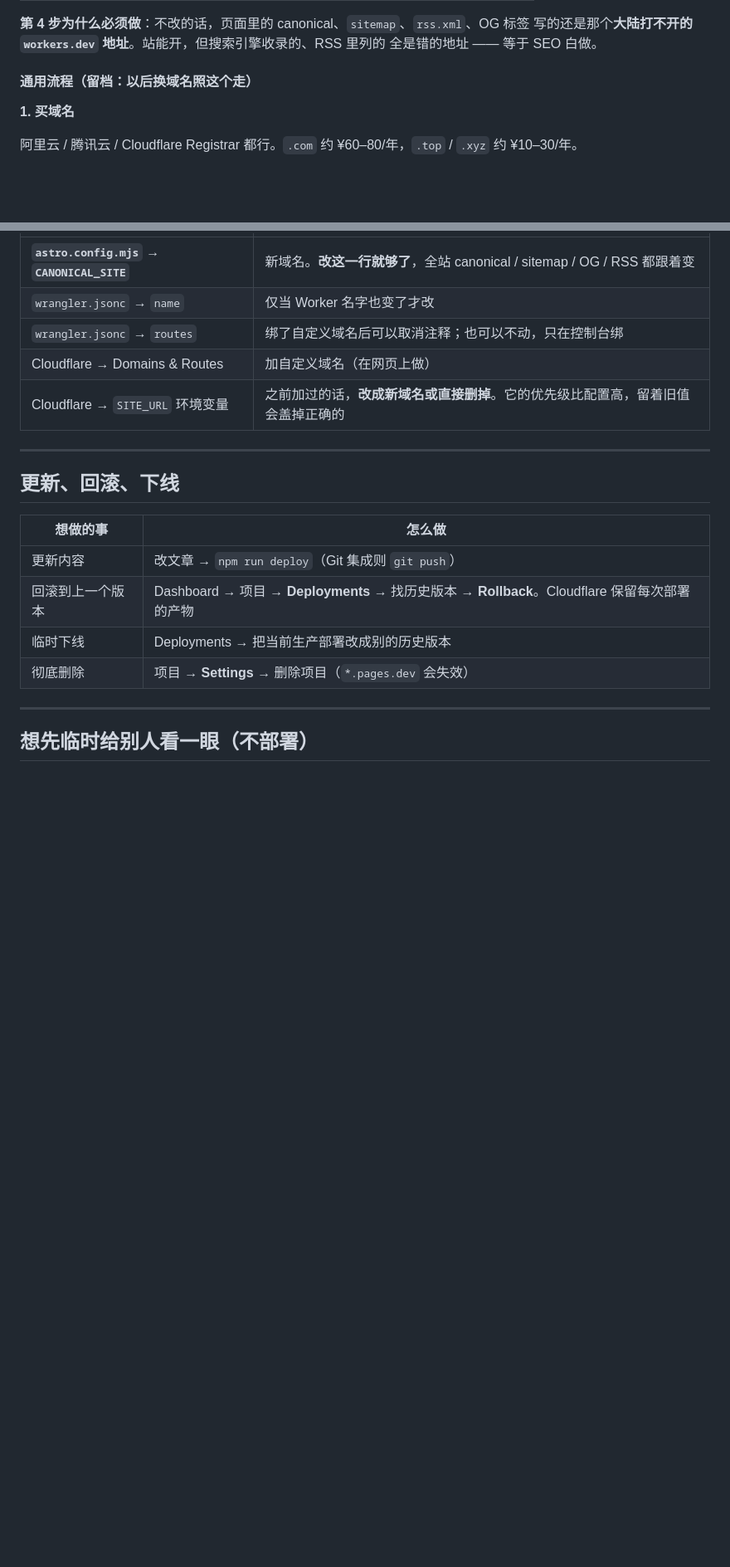
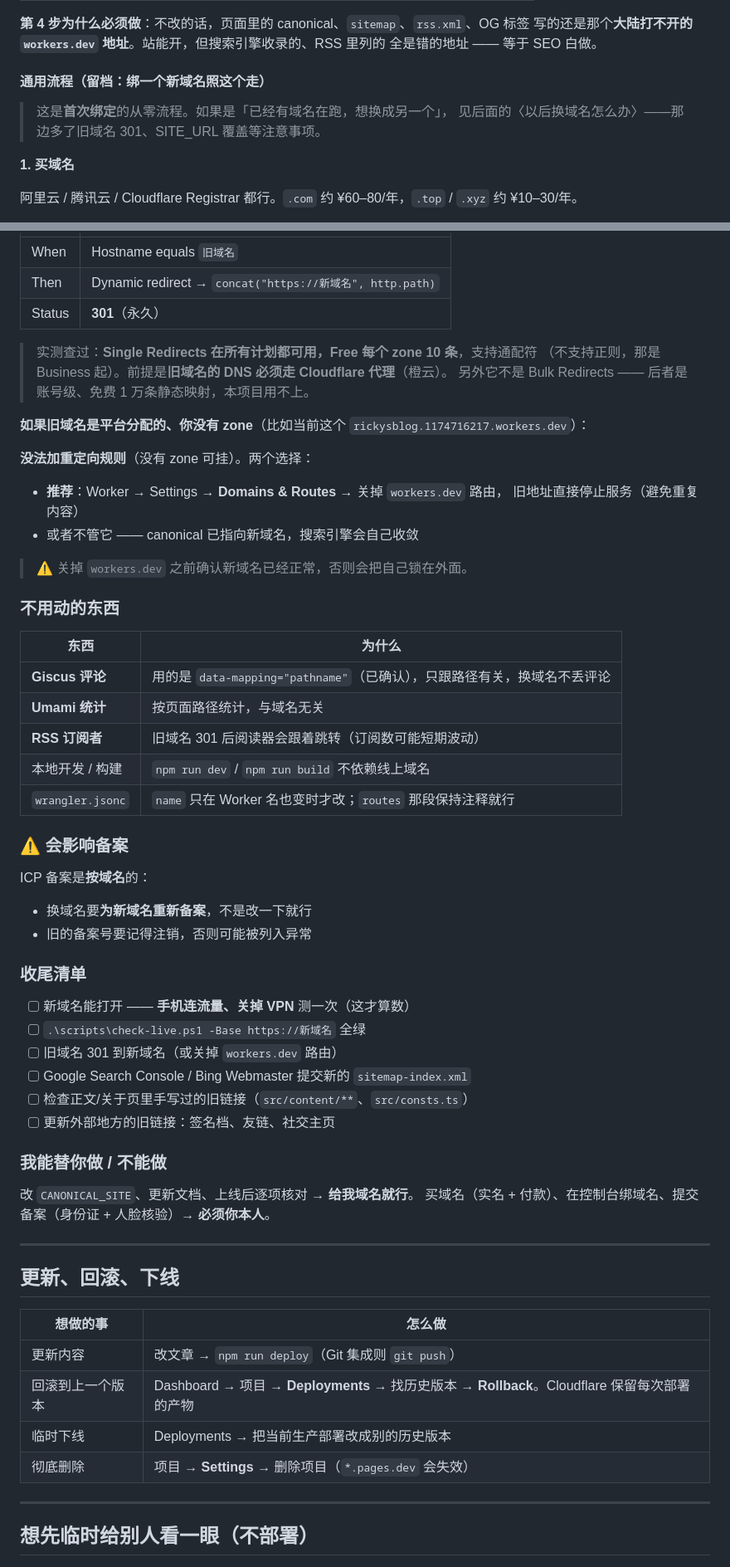
Before and after one commit to RickyHe7/RickyBlog, a Markdown page: DEPLOY.md, 2 parts joined by grey strips. Shown at 83% size. Drawn GitHub-style; blank space fills up the shorter version.

```diff
--- a/DEPLOY.md
+++ b/DEPLOY.md
@@ -323,7 +323,10 @@ npm run deploy                                       # 以后每次发布
 写的还是那个**大陆打不开的 `workers.dev` 地址**。站能开，但搜索引擎收录的、RSS 里列的
 全是错的地址 —— 等于 SEO 白做。
 
-#### 通用流程（留档：以后换域名照这个走）
+#### 通用流程（留档：绑一个新域名照这个走）
+
+> 这是**首次绑定**的从零流程。如果是「已经有域名在跑，想换成另一个」，
+> 见后面的〈以后换域名怎么办〉——那边多了旧域名 301、SITE_URL 覆盖等注意事项。
 
 **1. 买域名**
 
@@ -430,9 +497,52 @@ Cloudflare 免费版在中国大陆**没有专门优化**：默认可能把你
 | --- | --- |
-| **`astro.config.mjs` → `CANONICAL_SITE`** | 新域名。**改这一行就够了**，全站 canonical / sitemap / OG / RSS 都跟着变 |
-| `wrangler.jsonc` → `name` | 仅当 Worker 名字也变了才改 |
-| `wrangler.jsonc` → `routes` | 绑了自定义域名后可以取消注释；也可以不动，只在控制台绑 |
-| Cloudflare → Domains & Routes | 加自定义域名（在网页上做） |
-| Cloudflare → `SITE_URL` 环境变量 | 之前加过的话，**改成新域名或直接删掉**。它的优先级比配置高，留着旧值会盖掉正确的 |
+| When | Hostname equals `旧域名` |
+| Then | Dynamic redirect → `concat("https://新域名", http.path)` |
+| Status | **301**（永久） |
+
+> 实测查过：**Single Redirects 在所有计划都可用，Free 每个 zone 10 条**，支持通配符
+> （不支持正则，那是 Business 起）。前提是**旧域名的 DNS 必须走 Cloudflare 代理**（橙云）。
+> 另外它不是 Bulk Redirects —— 后者是账号级、免费 1 万条静态映射，本项目用不上。
+
+**如果旧域名是平台分配的、你没有 zone**（比如当前这个 `rickysblog.1174716217.workers.dev`）：
+
+**没法加重定向规则**（没有 zone 可挂）。两个选择：
+
+- **推荐**：Worker → Settings → **Domains & Routes** → 关掉 `workers.dev` 路由，
+  旧地址直接停止服务（避免重复内容）
+- 或者不管它 —— canonical 已指向新域名，搜索引擎会自己收敛
+
+> ⚠️ 关掉 `workers.dev` 之前确认新域名已经正常，否则会把自己锁在外面。
+
+### 不用动的东西
+
+| 东西 | 为什么 |
+| --- | --- |
+| **Giscus 评论** | 用的是 `data-mapping="pathname"`（已确认），只跟路径有关，换域名不丢评论 |
+| **Umami 统计** | 按页面路径统计，与域名无关 |
+| **RSS 订阅者** | 旧域名 301 后阅读器会跟着跳转（订阅数可能短期波动） |
+| 本地开发 / 构建 | `npm run dev` / `npm run build` 不依赖线上域名 |
+| `wrangler.jsonc` | `name` 只在 Worker 名也变时才改；`routes` 那段保持注释就行 |
+
+### ⚠️ 会影响备案
+
+ICP 备案是**按域名**的：
+
+- 换域名要**为新域名重新备案**，不是改一下就行
+- 旧的备案号要记得注销，否则可能被列入异常
+
+### 收尾清单
+
+- [ ] 新域名能打开 —— **手机连流量、关掉 VPN** 测一次（这才算数）
+- [ ] `.\scripts\check-live.ps1 -Base https://新域名` 全绿
+- [ ] 旧域名 301 到新域名（或关掉 `workers.dev` 路由）
+- [ ] Google Search Console / Bing Webmaster 提交新的 `sitemap-index.xml`
+- [ ] 检查正文/关于页里手写过的旧链接（`src/content/**`、`src/consts.ts`）
+- [ ] 更新外部地方的旧链接：签名档、友链、社交主页
+
+### 我能替你做 / 不能做
+
+改 `CANONICAL_SITE`、更新文档、上线后逐项核对 → **给我域名就行**。
+买域名（实名 + 付款）、在控制台绑域名、提交备案（身份证 + 人脸核验）→ **必须你本人**。
 
 ---
 
```
Also changed, not shown: other parts of DEPLOY.md (+70 -6 lines), README.md (+1 -0 lines).
